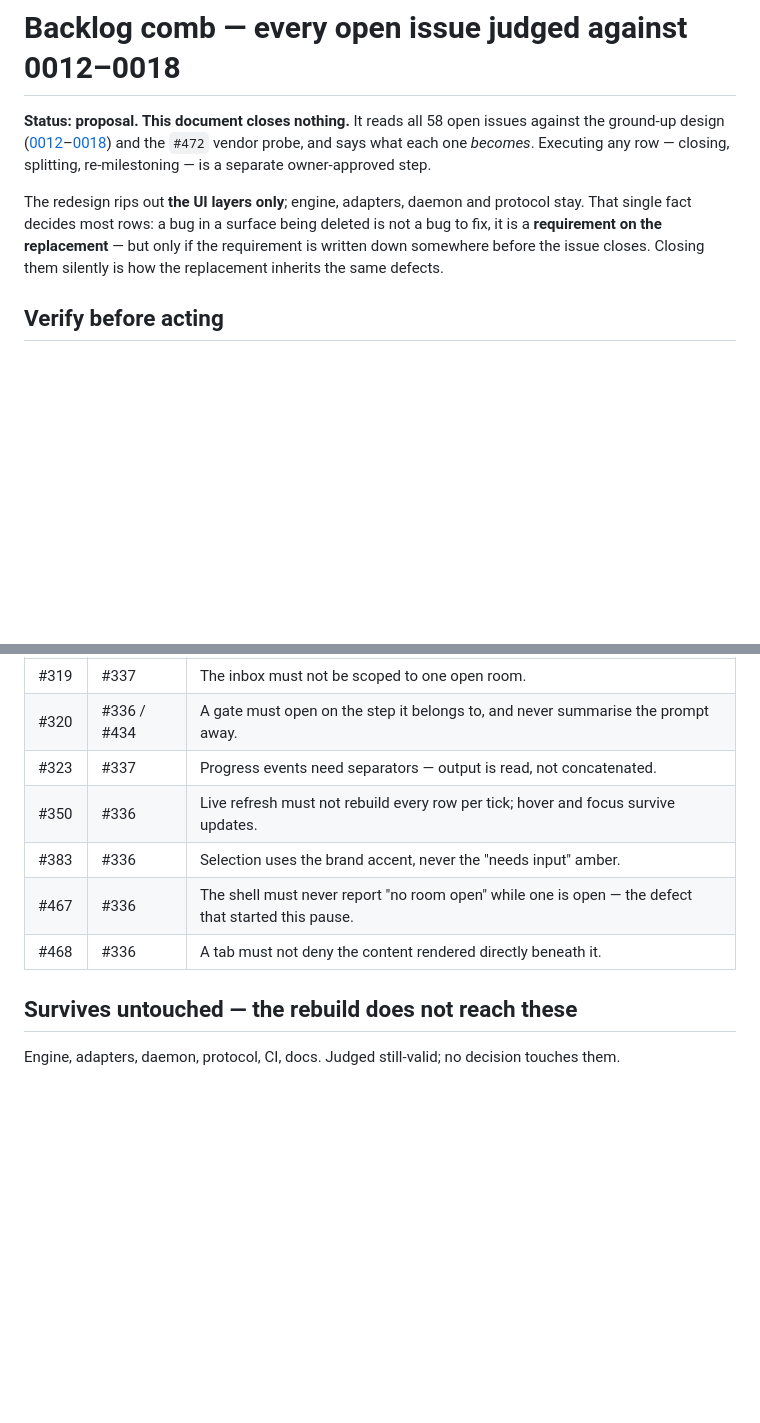
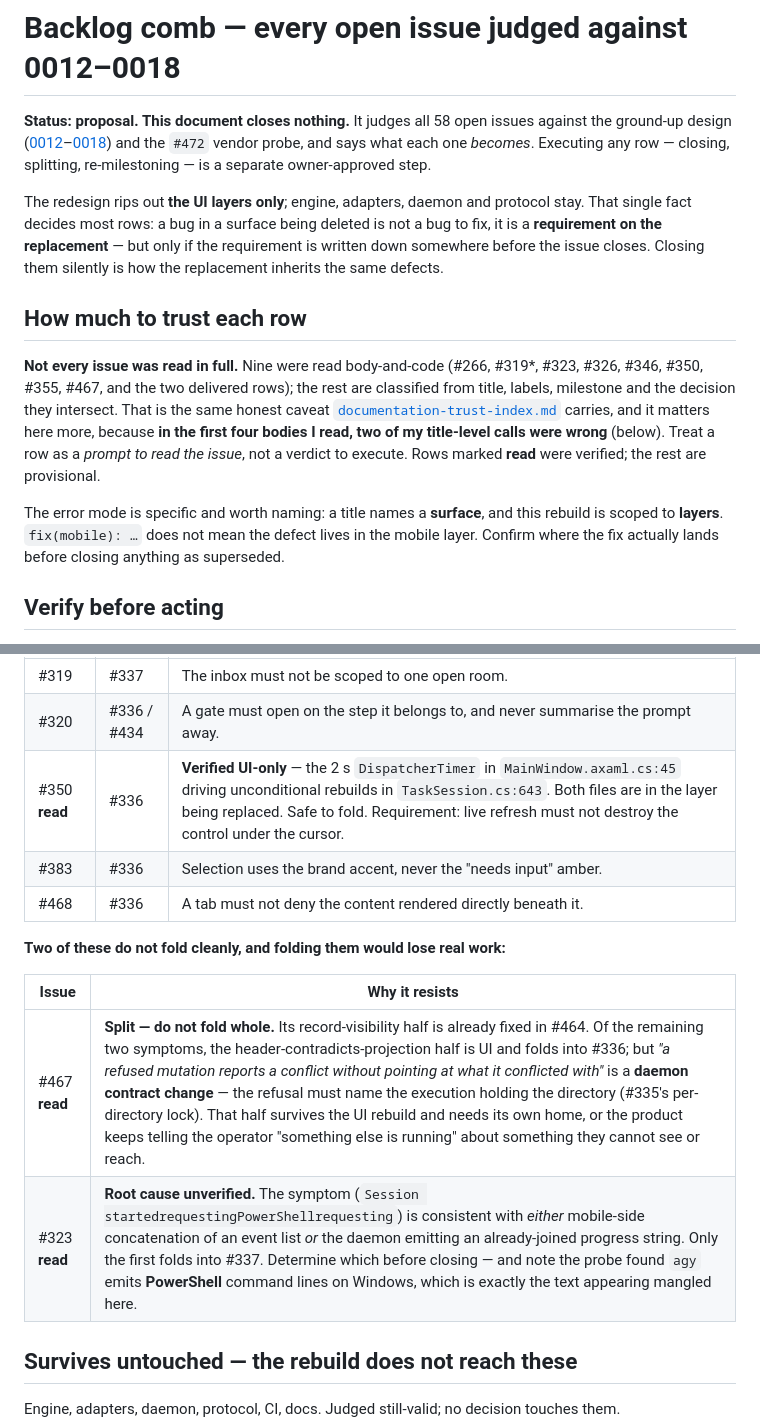
Before and after one commit to aer-works/aer-flow, a Markdown page: docs/backlog-comb.md, 2 parts joined by grey strips. Drawn GitHub-style; blank space fills up the shorter version.

```diff
--- a/docs/backlog-comb.md
+++ b/docs/backlog-comb.md
@@ -1,6 +1,6 @@
 # Backlog comb — every open issue judged against 0012–0018
 
-**Status: proposal. This document closes nothing.** It reads all 58 open issues against the ground-up
+**Status: proposal. This document closes nothing.** It judges all 58 open issues against the ground-up
 design ([0012](decisions/0012-what-aer-flow-is.md)–[0018](decisions/0018-attention-is-the-primary-signal.md))
 and the `#472` vendor probe, and says what each one *becomes*. Executing any row — closing, splitting,
 re-milestoning — is a separate owner-approved step.
@@ -9,6 +9,20 @@ The redesign rips out **the UI layers only**; engine, adapters, daemon and proto
 fact decides most rows: a bug in a surface being deleted is not a bug to fix, it is a **requirement on
 the replacement** — but only if the requirement is written down somewhere before the issue closes.
 Closing them silently is how the replacement inherits the same defects.
+
+## How much to trust each row
+
+**Not every issue was read in full.** Nine were read body-and-code (#266, #319\*, #323, #326, #346,
+#350, #355, #467, and the two delivered rows); the rest are classified from title, labels, milestone
+and the decision they intersect. That is the same honest caveat
+[`documentation-trust-index.md`](documentation-trust-index.md) carries, and it matters here more,
+because **in the first four bodies I read, two of my title-level calls were wrong** (below). Treat a
+row as a *prompt to read the issue*, not a verdict to execute. Rows marked **read** were verified;
+the rest are provisional.
+
+The error mode is specific and worth naming: a title names a **surface**, and this rebuild is
+scoped to **layers**. `fix(mobile): …` does not mean the defect lives in the mobile layer. Confirm
+where the fix actually lands before closing anything as superseded.
 
 ## Verify before acting
 
@@ -80,11 +94,16 @@ should be closed until its requirement is captured in the rebuild issue named be
 |---|---|---|
 | #319 | #337 | The inbox must not be scoped to one open room. |
 | #320 | #336 / #434 | A gate must open on the step it belongs to, and never summarise the prompt away. |
-| #323 | #337 | Progress events need separators — output is read, not concatenated. |
-| #350 | #336 | Live refresh must not rebuild every row per tick; hover and focus survive updates. |
+| #350 **read** | #336 | **Verified UI-only** — the 2 s `DispatcherTimer` in `MainWindow.axaml.cs:45` driving unconditional rebuilds in `TaskSession.cs:643`. Both files are in the layer being replaced. Safe to fold. Requirement: live refresh must not destroy the control under the cursor. |
 | #383 | #336 | Selection uses the brand accent, never the "needs input" amber. |
-| #467 | #336 | The shell must never report "no room open" while one is open — the defect that started this pause. |
 | #468 | #336 | A tab must not deny the content rendered directly beneath it. |
+
+**Two of these do not fold cleanly, and folding them would lose real work:**
+
+| Issue | Why it resists |
+|---|---|
+| #467 **read** | **Split — do not fold whole.** Its record-visibility half is already fixed in #464. Of the remaining two symptoms, the header-contradicts-projection half is UI and folds into #336; but *"a refused mutation reports a conflict without pointing at what it conflicted with"* is a **daemon contract change** — the refusal must name the execution holding the directory (#335's per-directory lock). That half survives the UI rebuild and needs its own home, or the product keeps telling the operator "something else is running" about something they cannot see or reach. |
+| #323 **read** | **Root cause unverified.** The symptom (`Session startedrequestingPowerShellrequesting`) is consistent with *either* mobile-side concatenation of an event list *or* the daemon emitting an already-joined progress string. Only the first folds into #337. Determine which before closing — and note the probe found `agy` emits **PowerShell** command lines on Windows, which is exactly the text appearing mangled here. |
 
 ## Survives untouched — the rebuild does not reach these
 
```
Also changed, not shown: docs/vendor-capabilities.md (+45 -16 lines).
